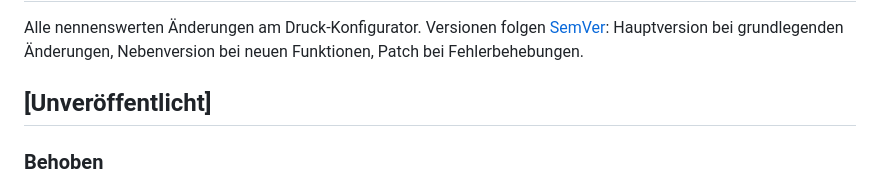
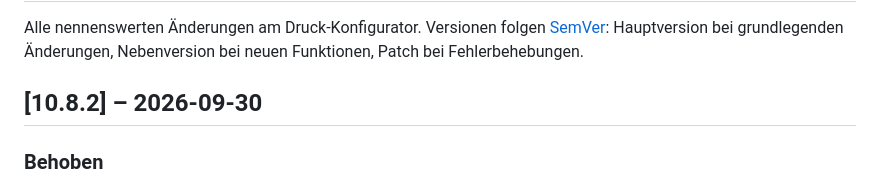
Before and after one commit to TMA84/druck-konfigurator, a Markdown page: CHANGELOG.md, the part around the change. Drawn GitHub-style.

Commit message:
chore: 10.8.2
Co-Authored-By: Claude Opus 5.5 <noreply@anthropic.com>

```diff
--- a/CHANGELOG.md
+++ b/CHANGELOG.md
@@ -2,7 +2,7 @@
 
 Alle nennenswerten Änderungen am Druck-Konfigurator. Versionen folgen [SemVer](https://semver.org/lang/de/): Hauptversion bei grundlegenden Änderungen, Nebenversion bei neuen Funktionen, Patch bei Fehlerbehebungen.
 
-## [Unveröffentlicht]
+## [10.8.2] – 2026-09-30
 
 ### Behoben
 - **Kamerabild auf dem iPhone:** Der Player flv.js lief auf dem iPhone nicht. Jetzt mpegts.js (Nachfolger von flv.js), das auf dem iPhone ab iOS 17.1 über Apples ManagedMediaSource abspielt; ältere iPhones bekommen einen Hinweis.
```
